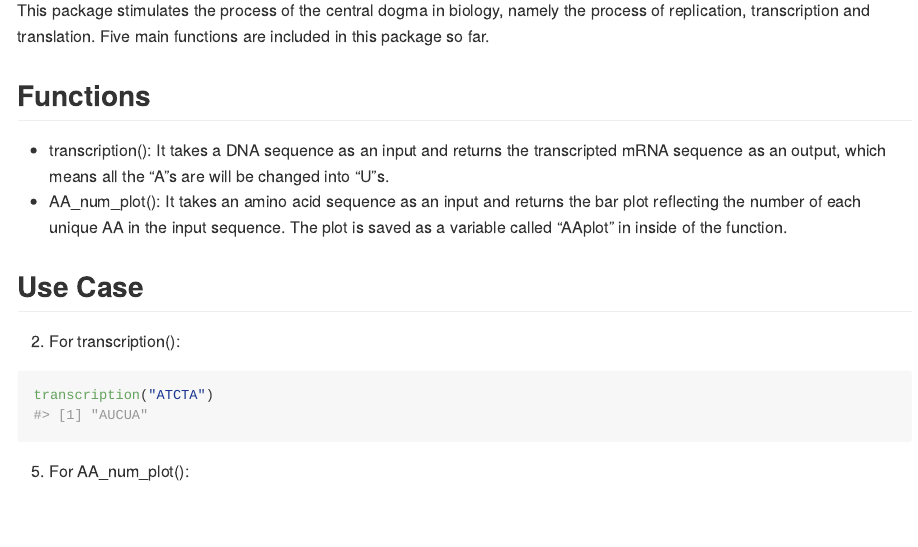
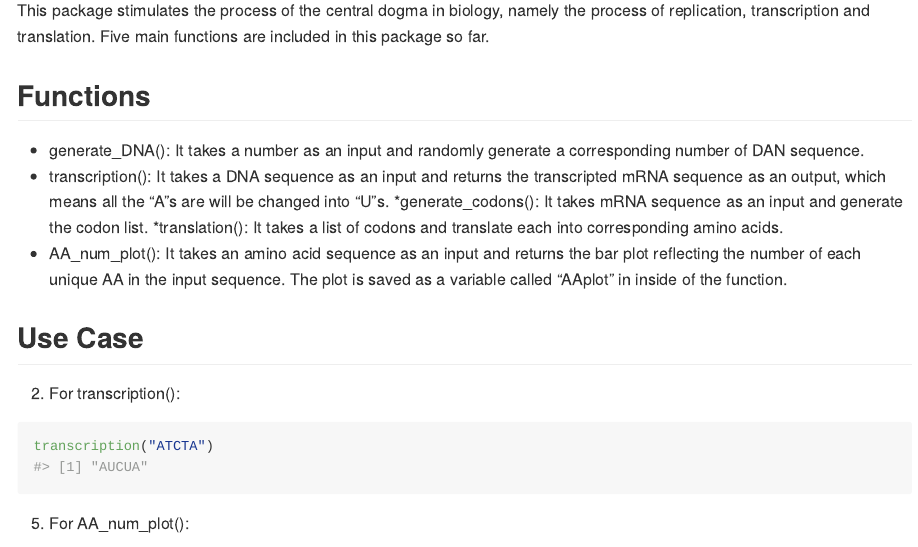
Before and after one commit to rforbiodatascience22/group_9_package, an R Markdown document (README.Rmd): the page in a window 1100 px wide, from 140 px down. The pictures show the output file README.md that the author committed with the source, drawn offline in the style of GitHub.

Commit message:
updated user guide and README

```diff
--- a/README.Rmd
+++ b/README.Rmd
@@ -17,7 +17,10 @@ library(CentralDogma)
 This package stimulates the process of the central dogma in biology, namely the process of replication, transcription and translation. Five main functions are included in this package so far.
 
 ## Functions
+* generate_DNA(): It takes a number as an input and randomly generate a corresponding number of DAN sequence.
 * transcription(): It takes a DNA sequence as an input and returns the transcripted mRNA sequence as an output, which means all the "A"s are will be changed into "U"s.
+*generate_codons(): It takes mRNA sequence as an input and generate the codon list.
+*translation(): It takes a list of codons and translate each into corresponding amino acids.
 * AA_num_plot(): It takes an amino acid sequence as an input and returns the bar plot reflecting the number of each unique AA in the input sequence. The plot is saved as a variable called "AAplot" in inside of the function.
 
 ## Use Case
```
Also changed, not shown: vignettes/CentralDogma.Rmd (+3 -0 lines), README.md.
